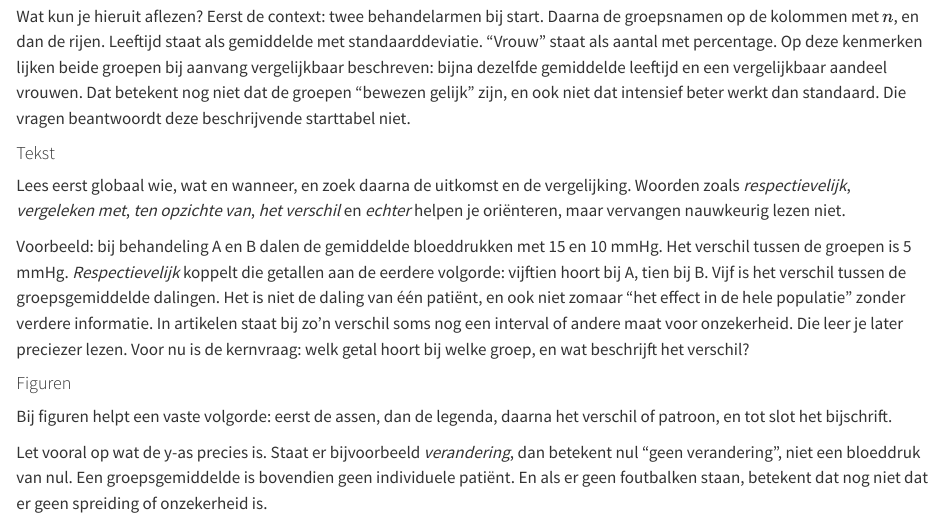
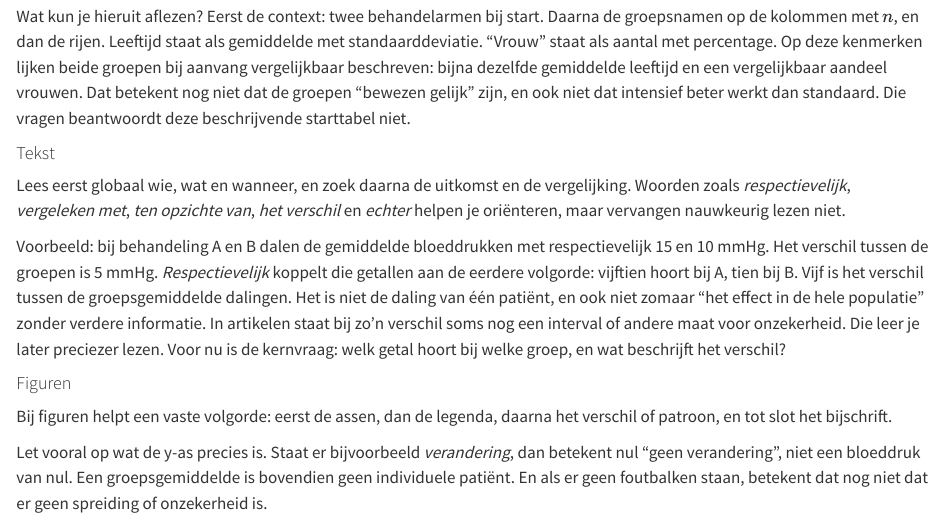
Before and after one commit to EducationTeamJC/naslagwerk_gnk, a Quarto document (01-BvGZ.qmd): the page in a window 1100 px wide, from 12060 px down. Rendered offline with R 4.5, knitr and Pandoc in place of Quarto, with nearby package versions; code that draws random numbers runs with fixed seeds of ours.

Commit message:
Added missing word

```diff
--- a/01-BvGZ.qmd
+++ b/01-BvGZ.qmd
@@ -415,7 +415,7 @@ Wat kun je hieruit aflezen? Eerst de context: twee behandelarmen bij start. Daar
 
 Lees eerst globaal wie, wat en wanneer, en zoek daarna de uitkomst en de vergelijking. Woorden zoals *respectievelijk*, *vergeleken met*, *ten opzichte van*, *het verschil* en *echter* helpen je oriënteren, maar vervangen nauwkeurig lezen niet.
 
-Voorbeeld: bij behandeling A en B dalen de gemiddelde bloeddrukken met 15 en 10 mmHg. Het verschil tussen de groepen is 5 mmHg. *Respectievelijk* koppelt die getallen aan de eerdere volgorde: vijftien hoort bij A, tien bij B. Vijf is het verschil tussen de groepsgemiddelde dalingen. Het is niet de daling van één patiënt, en ook niet zomaar “het effect in de hele populatie” zonder verdere informatie. In artikelen staat bij zo’n verschil soms nog een interval of andere maat voor onzekerheid. Die leer je later preciezer lezen. Voor nu is de kernvraag: welk getal hoort bij welke groep, en wat beschrijft het verschil?
+Voorbeeld: bij behandeling A en B dalen de gemiddelde bloeddrukken met respectievelijk 15 en 10 mmHg. Het verschil tussen de groepen is 5 mmHg. *Respectievelijk* koppelt die getallen aan de eerdere volgorde: vijftien hoort bij A, tien bij B. Vijf is het verschil tussen de groepsgemiddelde dalingen. Het is niet de daling van één patiënt, en ook niet zomaar “het effect in de hele populatie” zonder verdere informatie. In artikelen staat bij zo’n verschil soms nog een interval of andere maat voor onzekerheid. Die leer je later preciezer lezen. Voor nu is de kernvraag: welk getal hoort bij welke groep, en wat beschrijft het verschil?
 
 #### Figuren
 
```
Also changed, not shown: 1 other file.
